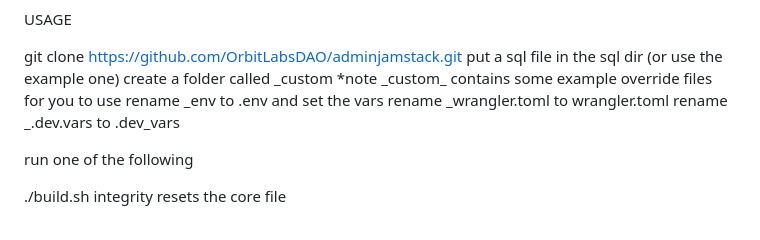
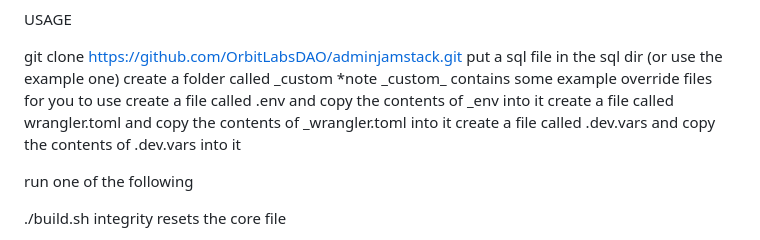
Before and after one commit to OrbitLabsDAO/buildingblock_admin, a Markdown page: README.md, the part around the change. GitHub-like rendering.

```diff
--- a/README.md
+++ b/README.md
@@ -13,9 +13,9 @@ USAGE
 git clone https://github.com/OrbitLabsDAO/adminjamstack.git
 put a sql file in the sql dir (or use the example one)
 create a folder called \_custom \*note \_custom\_ contains some example override files for you to use
-rename \_env to .env and set the vars
-rename \_wrangler.toml to wrangler.toml
-rename \_.dev.vars to .dev_vars
+create a file called .env and copy the contents of \_env into it
+create a file called wrangler.toml and copy the contents of \_wrangler.toml into it
+create a file called .dev.vars and copy the contents of \.dev.vars into it
 
 run one of the following
 
```
